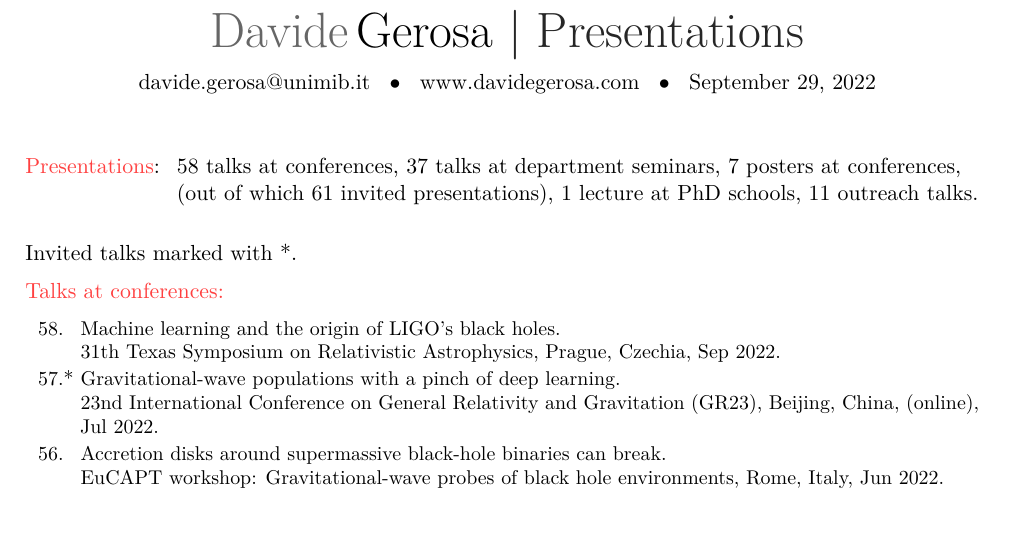
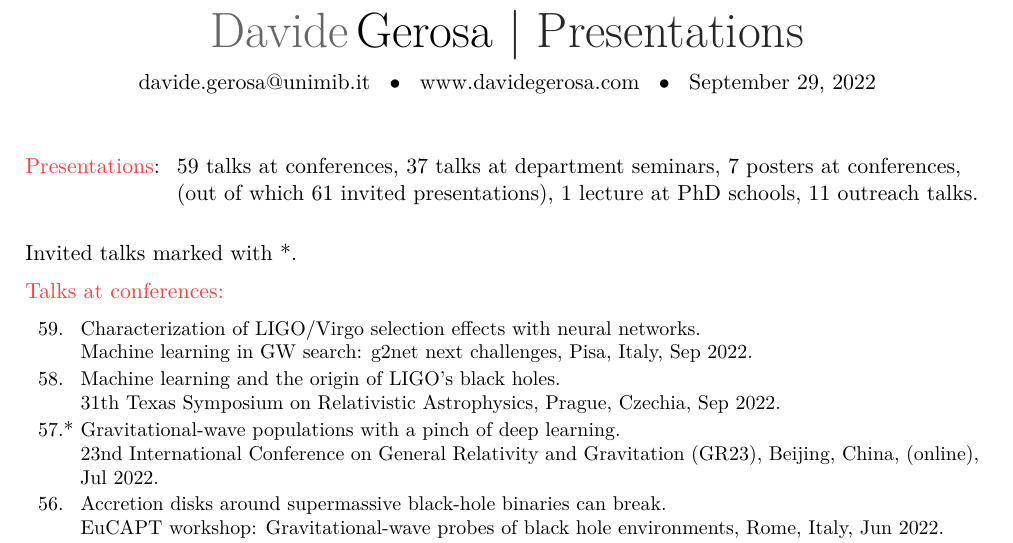
Before and after one commit to dgerosa/CV, a LaTeX CV (talklist.tex, which reads metricstalks.tex, parsetalks.tex): part of page 1 of 5, cut so that both start at the same text, the shorter picture padded with empty space. Compiled offline with XeLaTeX.

Commit message:
Pisa talk

```diff
--- a/metricstalks.tex
+++ b/metricstalks.tex
@@ -1,6 +1,6 @@
 \cvitem{}{\begin{tabular}{rcl}
 \textcolor{mark_color}{\textbf{Presentations}}: &\hspace{0.3cm} &
-\textbf{58} talks at conferences,
+\textbf{59} talks at conferences,
 \textbf{37} talks at department seminars,
 \textbf{7} posters at conferences,
 \\ & &
--- a/parsetalks.tex
+++ b/parsetalks.tex
@@ -5,6 +5,11 @@ Invited talks marked with *.
 \vspace{-0.5cm}
 
 \cvitem{}{\small\hspace{-1cm}\begin{longtable}{rp{0.3cm}p{15.8cm}}
+%
+\textbf{59.} &  & \textit{Characterization of LIGO/Virgo selection effects with neural networks.}
+\newline{}
+Machine learning in GW search: g2net next challenges, Pisa, Italy, Sep 2022.
+\vspace{0.05cm}\\
 %
 \textbf{58.} &  & \textit{Machine learning and the origin of LIGO's black holes.}
 \newline{}
```
